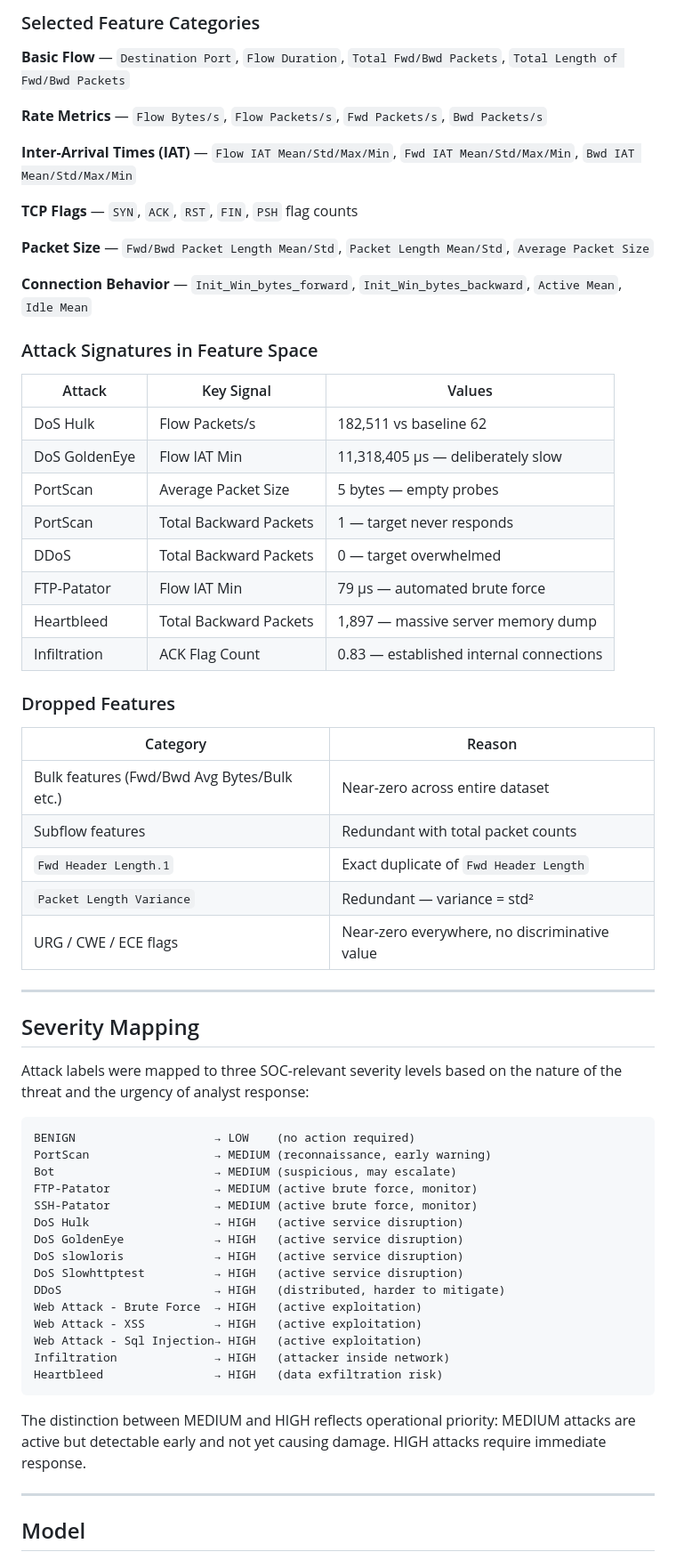
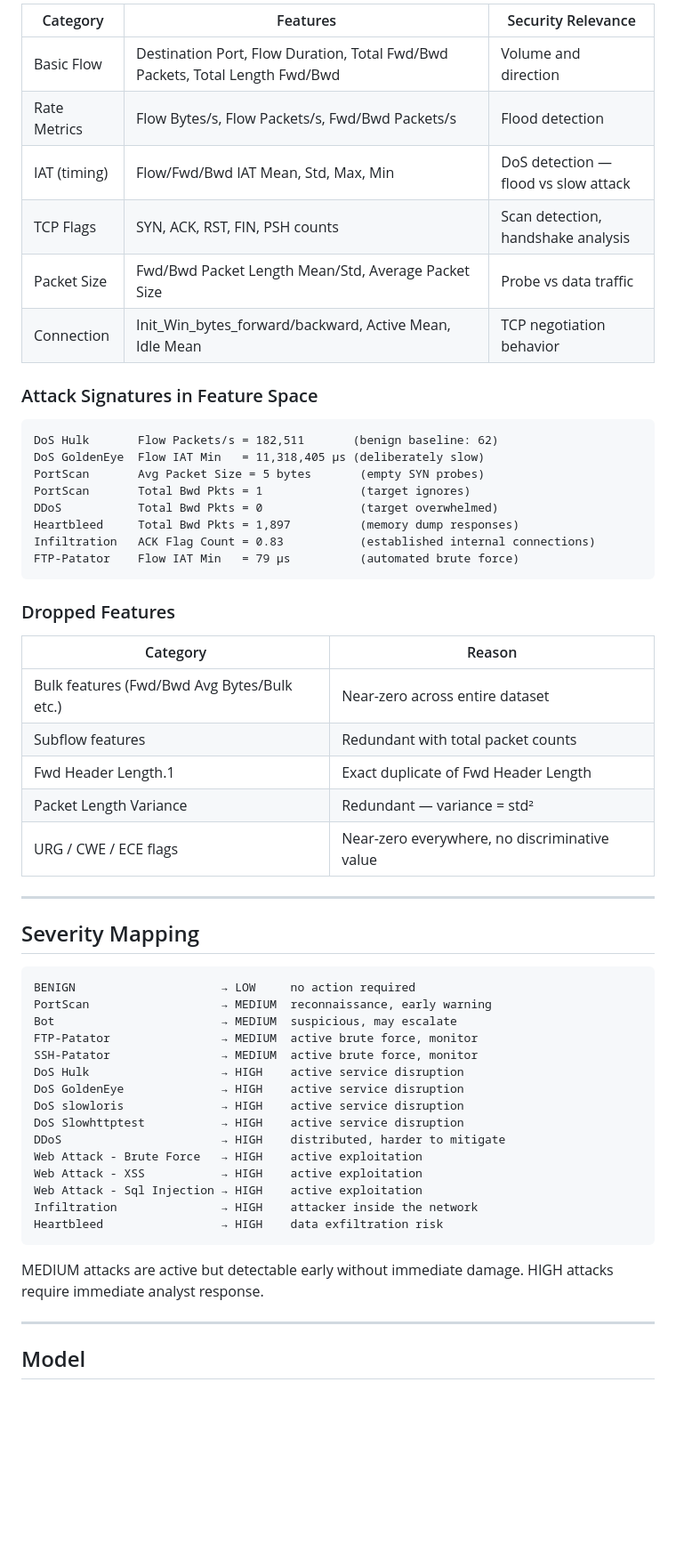
Before and after one commit to laymouna7/soc-alert-triage, a Markdown page: README.md, the part around one of its changes. Shown at 89% size. GitHub-like rendering; blank space fills up the shorter version.

````diff
--- a/README.md
+++ b/README.md
@@ -145,30 +147,25 @@ The original dataset contains over 2.8 million flows, heavily dominated by benig
 
-### Selected Feature Categories
-
-**Basic Flow** — `Destination Port`, `Flow Duration`, `Total Fwd/Bwd Packets`, `Total Length of Fwd/Bwd Packets`
-
-**Rate Metrics** — `Flow Bytes/s`, `Flow Packets/s`, `Fwd Packets/s`, `Bwd Packets/s`
-
-**Inter-Arrival Times (IAT)** — `Flow IAT Mean/Std/Max/Min`, `Fwd IAT Mean/Std/Max/Min`, `Bwd IAT Mean/Std/Max/Min`
-
-**TCP Flags** — `SYN`, `ACK`, `RST`, `FIN`, `PSH` flag counts
-
-**Packet Size** — `Fwd/Bwd Packet Length Mean/Std`, `Packet Length Mean/Std`, `Average Packet Size`
-
-**Connection Behavior** — `Init_Win_bytes_forward`, `Init_Win_bytes_backward`, `Active Mean`, `Idle Mean`
+| Category | Features | Security Relevance |
+|---|---|---|
+| Basic Flow | Destination Port, Flow Duration, Total Fwd/Bwd Packets, Total Length Fwd/Bwd | Volume and direction |
+| Rate Metrics | Flow Bytes/s, Flow Packets/s, Fwd/Bwd Packets/s | Flood detection |
+| IAT (timing) | Flow/Fwd/Bwd IAT Mean, Std, Max, Min | DoS detection — flood vs slow attack |
+| TCP Flags | SYN, ACK, RST, FIN, PSH counts | Scan detection, handshake analysis |
+| Packet Size | Fwd/Bwd Packet Length Mean/Std, Average Packet Size | Probe vs data traffic |
+| Connection | Init_Win_bytes_forward/backward, Active Mean, Idle Mean | TCP negotiation behavior |
 
 ### Attack Signatures in Feature Space
 
-| Attack | Key Signal | Values |
-|---|---|---|
-| DoS Hulk | Flow Packets/s | 182,511 vs baseline 62 |
-| DoS GoldenEye | Flow IAT Min | 11,318,405 µs — deliberately slow |
-| PortScan | Average Packet Size | 5 bytes — empty probes |
-| PortScan | Total Backward Packets | 1 — target never responds |
-| DDoS | Total Backward Packets | 0 — target overwhelmed |
-| FTP-Patator | Flow IAT Min | 79 µs — automated brute force |
-| Heartbleed | Total Backward Packets | 1,897 — massive server memory dump |
-| Infiltration | ACK Flag Count | 0.83 — established internal connections |
+```
+DoS Hulk       Flow Packets/s = 182,511       (benign baseline: 62)
+DoS GoldenEye  Flow IAT Min   = 11,318,405 µs (deliberately slow)
+PortScan       Avg Packet Size = 5 bytes       (empty SYN probes)
+PortScan       Total Bwd Pkts = 1              (target ignores)
+DDoS           Total Bwd Pkts = 0              (target overwhelmed)
+Heartbleed     Total Bwd Pkts = 1,897          (memory dump responses)
+Infiltration   ACK Flag Count = 0.83           (established internal connections)
+FTP-Patator    Flow IAT Min   = 79 µs          (automated brute force)
+```
 
 ### Dropped Features
 
@@ -176,34 +173,33 @@ The original dataset contains over 2.8 million flows, heavily dominated by benig
 |---|---|
 | Bulk features (Fwd/Bwd Avg Bytes/Bulk etc.) | Near-zero across entire dataset |
 | Subflow features | Redundant with total packet counts |
-| `Fwd Header Length.1` | Exact duplicate of `Fwd Header Length` |
-| `Packet Length Variance` | Redundant — variance = std² |
+| Fwd Header Length.1 | Exact duplicate of Fwd Header Length |
+| Packet Length Variance | Redundant — variance = std² |
 | URG / CWE / ECE flags | Near-zero everywhere, no discriminative value |
 
 ---
 
 ## Severity Mapping
 
-Attack labels were mapped to three SOC-relevant severity levels based on the nature of the threat and the urgency of analyst response:
 ```
-BENIGN                    → LOW    (no action required)
-PortScan                  → MEDIUM (reconnaissance, early warning)
-Bot                       → MEDIUM (suspicious, may escalate)
-FTP-Patator               → MEDIUM (active brute force, monitor)
-SSH-Patator               → MEDIUM (active brute force, monitor)
-DoS Hulk                  → HIGH   (active service disruption)
-DoS GoldenEye             → HIGH   (active service disruption)
-DoS slowloris             → HIGH   (active service disruption)
-DoS Slowhttptest          → HIGH   (active service disruption)
-DDoS                      → HIGH   (distributed, harder to mitigate)
-Web Attack - Brute Force  → HIGH   (active exploitation)
-Web Attack - XSS          → HIGH   (active exploitation)
-Web Attack - Sql Injection→ HIGH   (active exploitation)
-Infiltration              → HIGH   (attacker inside network)
-Heartbleed                → HIGH   (data exfiltration risk)
+BENIGN                     → LOW     no action required
+PortScan                   → MEDIUM  reconnaissance, early warning
+Bot                        → MEDIUM  suspicious, may escalate
+FTP-Patator                → MEDIUM  active brute force, monitor
+SSH-Patator                → MEDIUM  active brute force, monitor
+DoS Hulk                   → HIGH    active service disruption
+DoS GoldenEye              → HIGH    active service disruption
+DoS slowloris              → HIGH    active service disruption
+DoS Slowhttptest           → HIGH    active service disruption
+DDoS                       → HIGH    distributed, harder to mitigate
+Web Attack - Brute Force   → HIGH    active exploitation
+Web Attack - XSS           → HIGH    active exploitation
+Web Attack - Sql Injection → HIGH    active exploitation
+Infiltration               → HIGH    attacker inside the network
+Heartbleed                 → HIGH    data exfiltration risk
 ```
 
-The distinction between MEDIUM and HIGH reflects operational priority: MEDIUM attacks are active but detectable early and not yet causing damage. HIGH attacks require immediate response.
+MEDIUM attacks are active but detectable early without immediate damage. HIGH attacks require immediate analyst response.
 
 ---
 
````
Also changed, not shown: other parts of README.md (+197 -152 lines).
